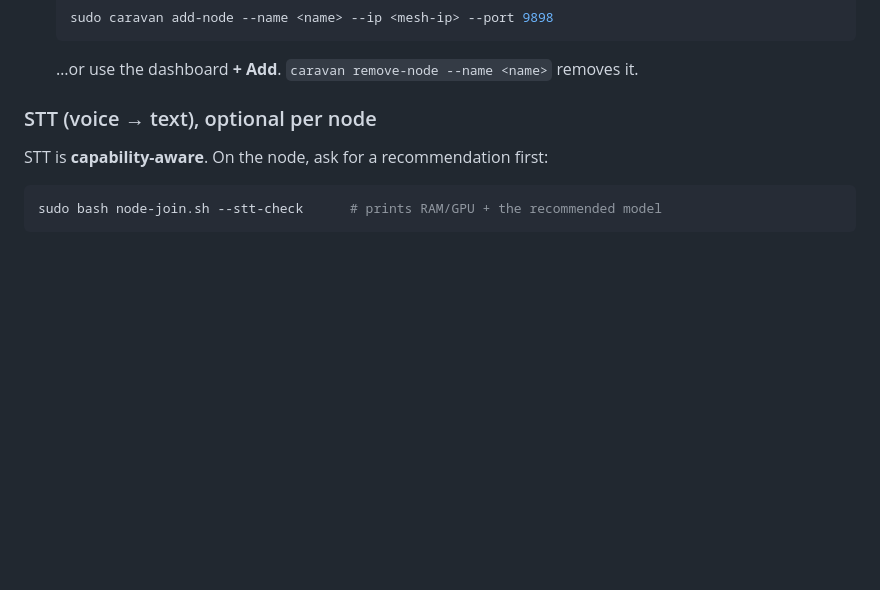
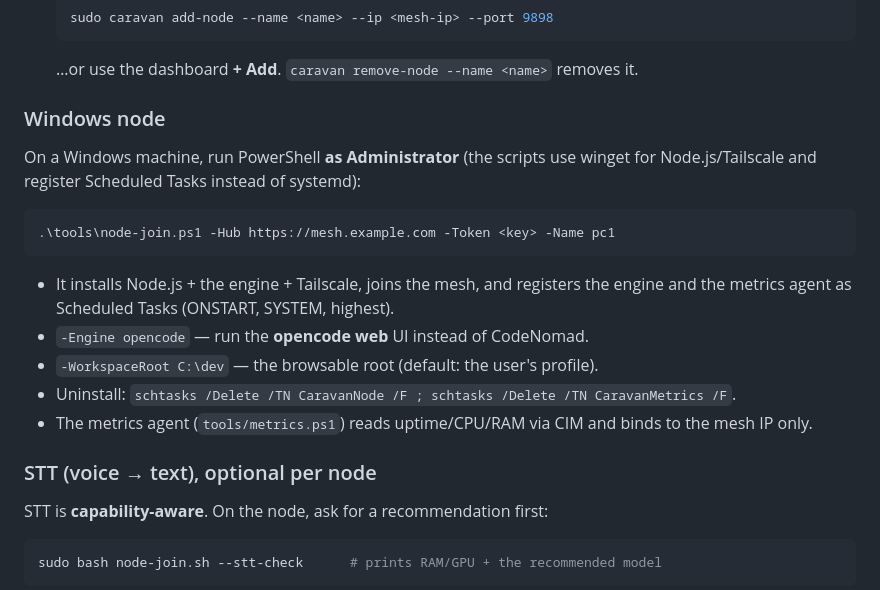
Before and after one commit to leodev-2022/caravan, a Markdown page: docs/operations.md, the part around the change. GitHub-like rendering; blank space fills up the shorter version.

Commit message:
docs(node): Windows onboarding docs

````diff
--- a/docs/operations.md
+++ b/docs/operations.md
@@ -36,6 +36,20 @@ sudo caravan doctor     # diagnose: containers, caddy validate, endpoints
    sudo caravan add-node --name <name> --ip <mesh-ip> --port 9898
    ```
    …or use the dashboard **+ Add**. `caravan remove-node --name <name>` removes it.
+
+### Windows node
+On a Windows machine, run PowerShell **as Administrator** (the scripts use
+winget for Node.js/Tailscale and register Scheduled Tasks instead of systemd):
+```powershell
+.\tools\node-join.ps1 -Hub https://mesh.example.com -Token <key> -Name pc1
+```
+- It installs Node.js + the engine + Tailscale, joins the mesh, and registers
+  the engine and the metrics agent as Scheduled Tasks (ONSTART, SYSTEM, highest).
+- `-Engine opencode` — run the **opencode web** UI instead of CodeNomad.
+- `-WorkspaceRoot C:\dev` — the browsable root (default: the user's profile).
+- Uninstall: `schtasks /Delete /TN CaravanNode /F ; schtasks /Delete /TN CaravanMetrics /F`.
+- The metrics agent (`tools/metrics.ps1`) reads uptime/CPU/RAM via CIM and binds
+  to the mesh IP only.
 
 ### STT (voice → text), optional per node
 STT is **capability-aware**. On the node, ask for a recommendation first:
````
